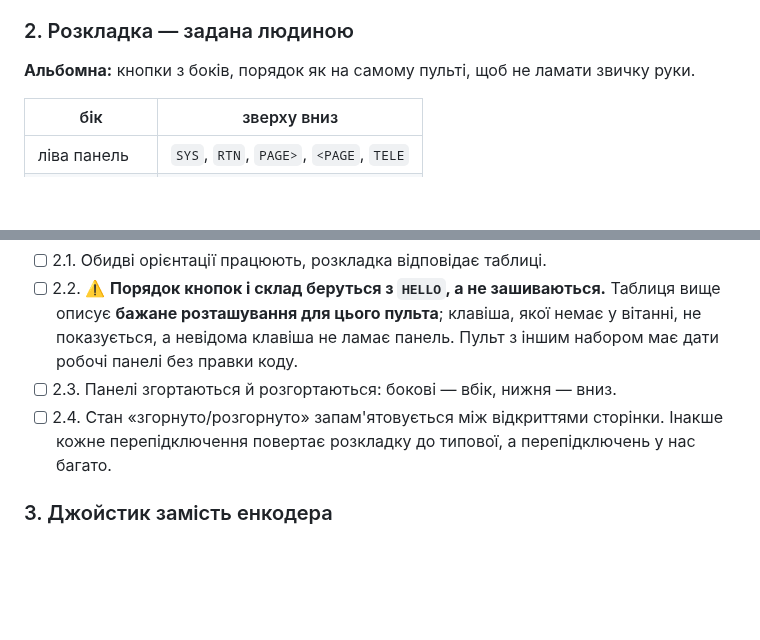
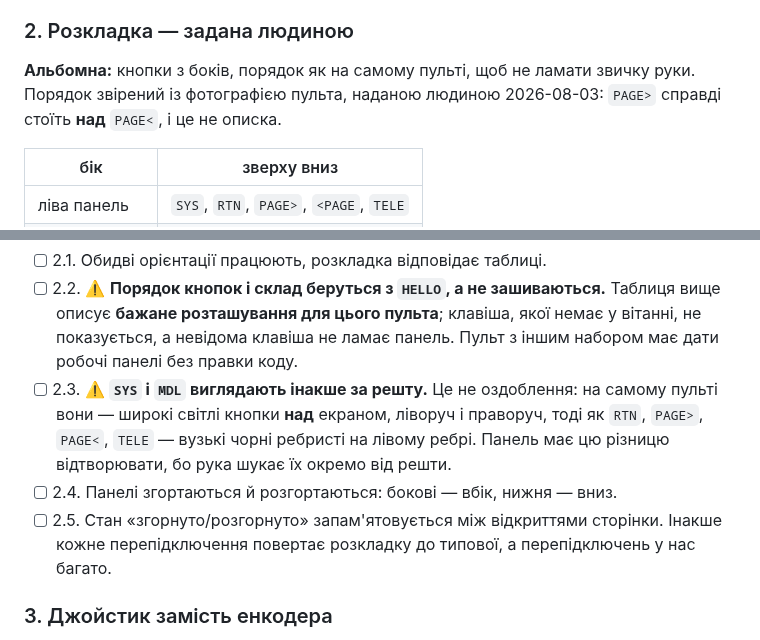
Before and after one commit to DenisMaliy/edgetx-remote-ui, a Markdown page: tasks/0022-side-panels.md, 2 parts joined by grey strips. Drawn GitHub-style; blank space fills up the shorter version.

Commit message:
docs: порядок кнопок звірено з фотографією; SYS і MDL мають виглядати інакше
PAGE> справді над PAGE< — припущення асистента про описку зняте.

SYS і MDL відрізняються не заради оздоблення: на пульті це широкі світлі
кнопки над екраном, тоді як RTN/PAGE/TELE — вузькі чорні на лівому ребрі.
Рука шукає їх окремо.

Co-Authored-By: Claude Opus 5 (1M context) <noreply@anthropic.com>

```diff
--- a/tasks/0022-side-panels.md
+++ b/tasks/0022-side-panels.md
@@ -51,7 +51,8 @@
 ### 2. Розкладка — задана людиною
 
 **Альбомна:** кнопки з боків, порядок як на самому пульті, щоб не ламати
-звичку руки.
+звичку руки. Порядок звірений із фотографією пульта, наданою людиною
+2026-08-03: `PAGE>` справді стоїть **над** `PAGE<`, і це не описка.
 
 | бік | зверху вниз |
 |---|---|
@@ -66,8 +67,13 @@
       Таблиця вище описує **бажане розташування для цього пульта**; клавіша,
       якої немає у вітанні, не показується, а невідома клавіша не ламає
       панель. Пульт з іншим набором має дати робочі панелі без правки коду.
-- [ ] 2.3. Панелі згортаються й розгортаються: бокові — вбік, нижня — вниз.
-- [ ] 2.4. Стан «згорнуто/розгорнуто» запам'ятовується між відкриттями
+- [ ] 2.3. ⚠️ **`SYS` і `MDL` виглядають інакше за решту.** Це не оздоблення:
+      на самому пульті вони — широкі світлі кнопки **над** екраном, ліворуч і
+      праворуч, тоді як `RTN`, `PAGE>`, `PAGE<`, `TELE` — вузькі чорні
+      ребристі на лівому ребрі. Панель має цю різницю відтворювати, бо рука
+      шукає їх окремо від решти.
+- [ ] 2.4. Панелі згортаються й розгортаються: бокові — вбік, нижня — вниз.
+- [ ] 2.5. Стан «згорнуто/розгорнуто» запам'ятовується між відкриттями
       сторінки. Інакше кожне перепідключення повертає розкладку до типової,
       а перепідключень у нас багато.
 
```
